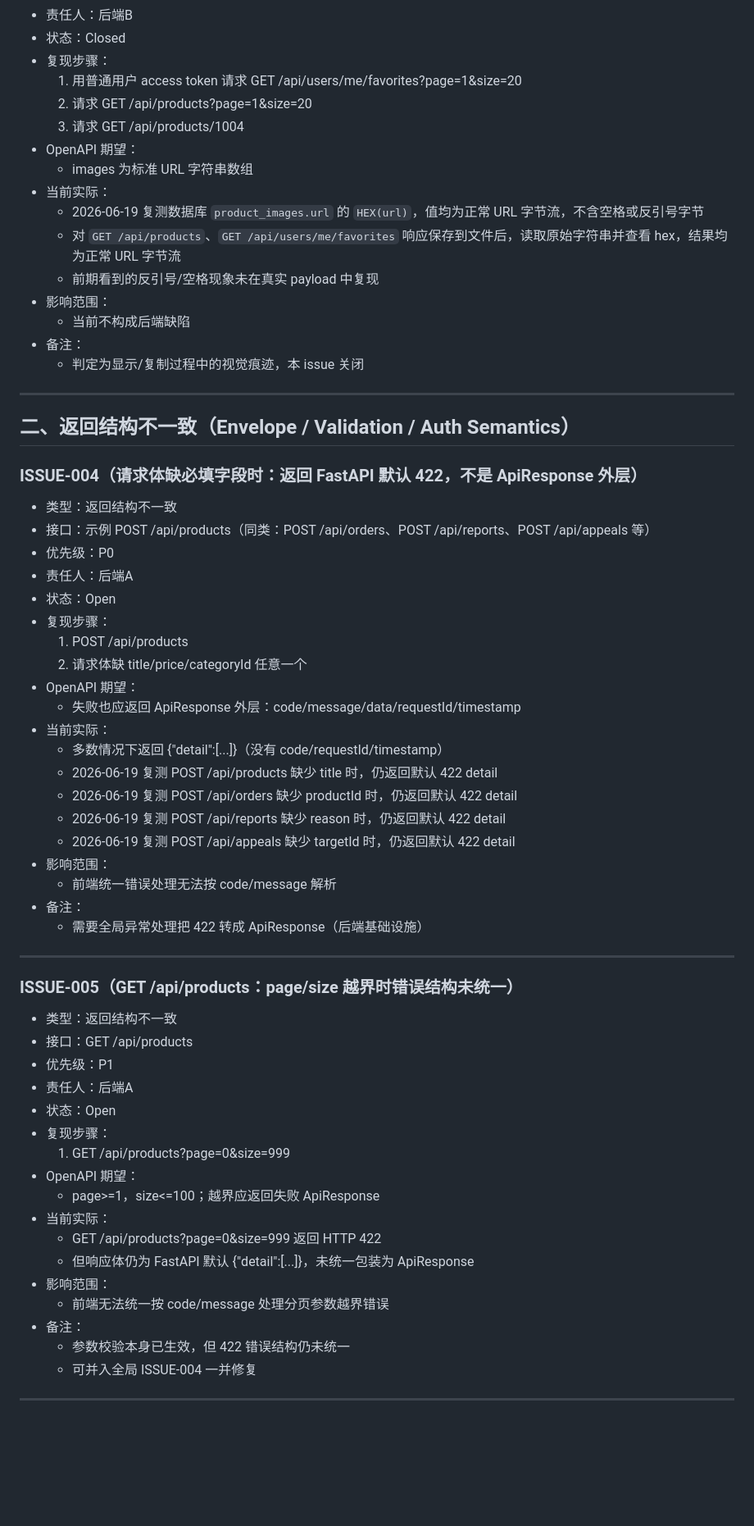
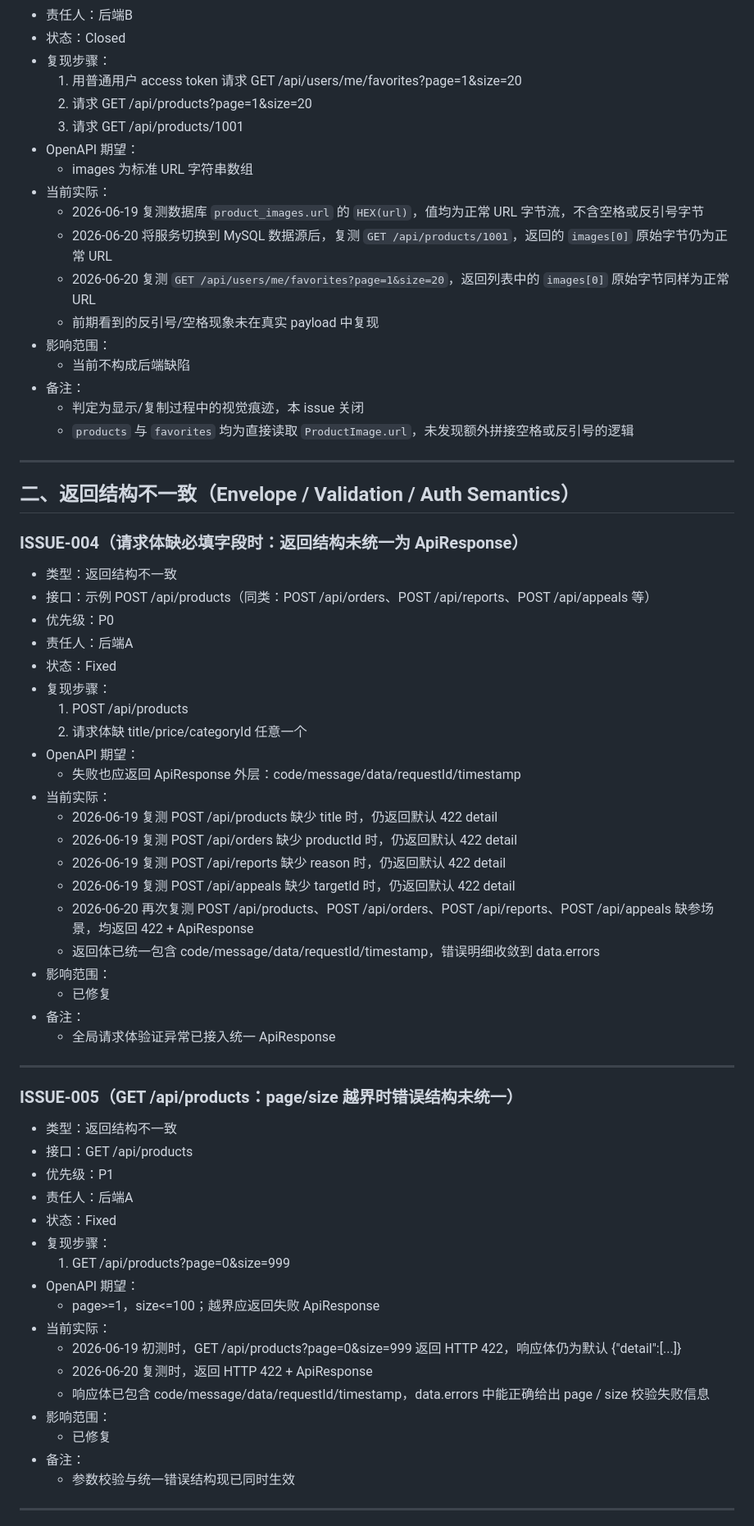
Before and after one commit to Latic7/xiannong-campus-secondhand-market, a Markdown page: docs/testing/integration-issues.md, the part around one of its changes. Shown at 82% size. Drawn GitHub-style; blank space fills up the shorter version.

```diff
--- a/docs/testing/integration-issues.md
+++ b/docs/testing/integration-issues.md
@@ -162,43 +172,46 @@
 - 复现步骤：
   1) 用普通用户 access token 请求 GET /api/users/me/favorites?page=1&size=20
   2) 请求 GET /api/products?page=1&size=20
-  3) 请求 GET /api/products/1004
+  3) 请求 GET /api/products/1001
 - OpenAPI 期望：
   - images 为标准 URL 字符串数组
 - 当前实际：
   - 2026-06-19 复测数据库 `product_images.url` 的 `HEX(url)`，值均为正常 URL 字节流，不含空格或反引号字节
-  - 对 `GET /api/products`、`GET /api/users/me/favorites` 响应保存到文件后，读取原始字符串并查看 hex，结果均为正常 URL 字节流
+  - 2026-06-20 将服务切换到 MySQL 数据源后，复测 `GET /api/products/1001`，返回的 `images[0]` 原始字节仍为正常 URL
+  - 2026-06-20 复测 `GET /api/users/me/favorites?page=1&size=20`，返回列表中的 `images[0]` 原始字节同样为正常 URL
   - 前期看到的反引号/空格现象未在真实 payload 中复现
 - 影响范围：
   - 当前不构成后端缺陷
 - 备注：
   - 判定为显示/复制过程中的视觉痕迹，本 issue 关闭
+  - `products` 与 `favorites` 均为直接读取 `ProductImage.url`，未发现额外拼接空格或反引号的逻辑
 
 ---
 
 ## 二、返回结构不一致（Envelope / Validation / Auth Semantics）
 
-### ISSUE-004（请求体缺必填字段时：返回 FastAPI 默认 422，不是 ApiResponse 外层）
+### ISSUE-004（请求体缺必填字段时：返回结构未统一为 ApiResponse）
 - 类型：返回结构不一致
 - 接口：示例 POST /api/products（同类：POST /api/orders、POST /api/reports、POST /api/appeals 等）
 - 优先级：P0
 - 责任人：后端A
-- 状态：Open
+- 状态：Fixed
 - 复现步骤：
   1) POST /api/products
   2) 请求体缺 title/price/categoryId 任意一个
 - OpenAPI 期望：
   - 失败也应返回 ApiResponse 外层：code/message/data/requestId/timestamp
 - 当前实际：
-  - 多数情况下返回 {"detail":[...]}（没有 code/requestId/timestamp）
   - 2026-06-19 复测 POST /api/products 缺少 title 时，仍返回默认 422 detail
   - 2026-06-19 复测 POST /api/orders 缺少 productId 时，仍返回默认 422 detail
   - 2026-06-19 复测 POST /api/reports 缺少 reason 时，仍返回默认 422 detail
   - 2026-06-19 复测 POST /api/appeals 缺少 targetId 时，仍返回默认 422 detail
+  - 2026-06-20 再次复测 POST /api/products、POST /api/orders、POST /api/reports、POST /api/appeals 缺参场景，均返回 422 + ApiResponse
+  - 返回体已统一包含 code/message/data/requestId/timestamp，错误明细收敛到 data.errors
 - 影响范围：
-  - 前端统一错误处理无法按 code/message 解析
+  - 已修复
 - 备注：
-  - 需要全局异常处理把 422 转成 ApiResponse（后端基础设施）
+  - 全局请求体验证异常已接入统一 ApiResponse
 
 ---
 
@@ -207,19 +220,19 @@
 - 接口：GET /api/products
 - 优先级：P1
 - 责任人：后端A
-- 状态：Open
+- 状态：Fixed
 - 复现步骤：
   1) GET /api/products?page=0&size=999
 - OpenAPI 期望：
   - page>=1，size<=100；越界应返回失败 ApiResponse
 - 当前实际：
-  - GET /api/products?page=0&size=999 返回 HTTP 422
-  - 但响应体仍为 FastAPI 默认 {"detail":[...]}，未统一包装为 ApiResponse
+  - 2026-06-19 初测时，GET /api/products?page=0&size=999 返回 HTTP 422，响应体仍为默认 {"detail":[...]}
+  - 2026-06-20 复测时，返回 HTTP 422 + ApiResponse
+  - 响应体已包含 code/message/data/requestId/timestamp，data.errors 中能正确给出 page / size 校验失败信息
 - 影响范围：
-  - 前端无法统一按 code/message 处理分页参数越界错误
+  - 已修复
 - 备注：
-  - 参数校验本身已生效，但 422 错误结构仍未统一
-  - 可并入全局 ISSUE-004 一并修复
+  - 参数校验与统一错误结构现已同时生效
 
 ---
 
```
Also changed, not shown: other parts of docs/testing/integration-issues.md (+74 -44 lines).
